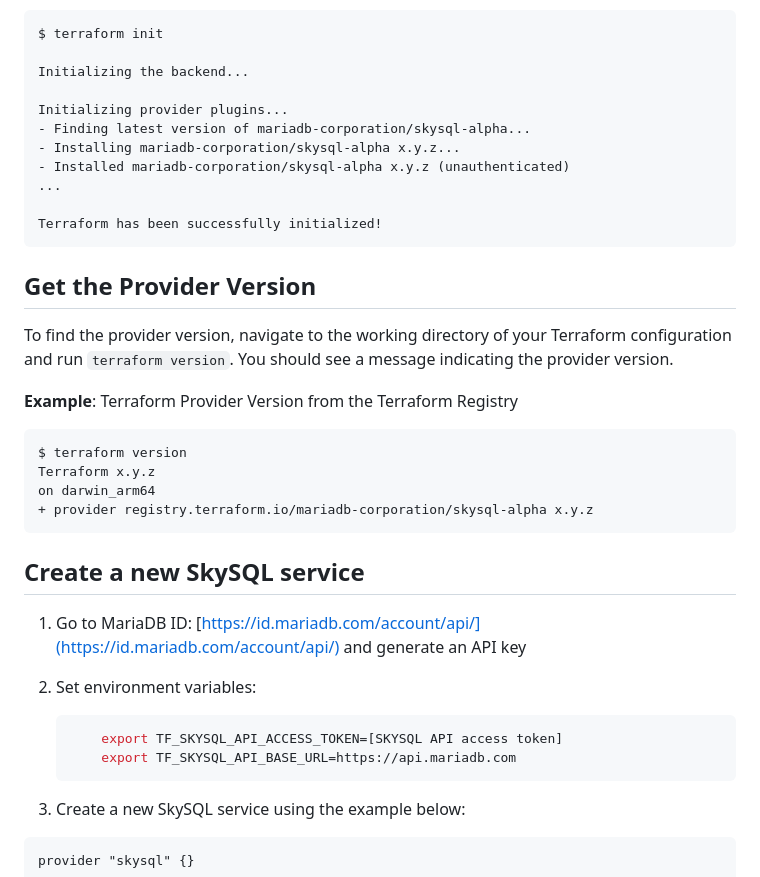
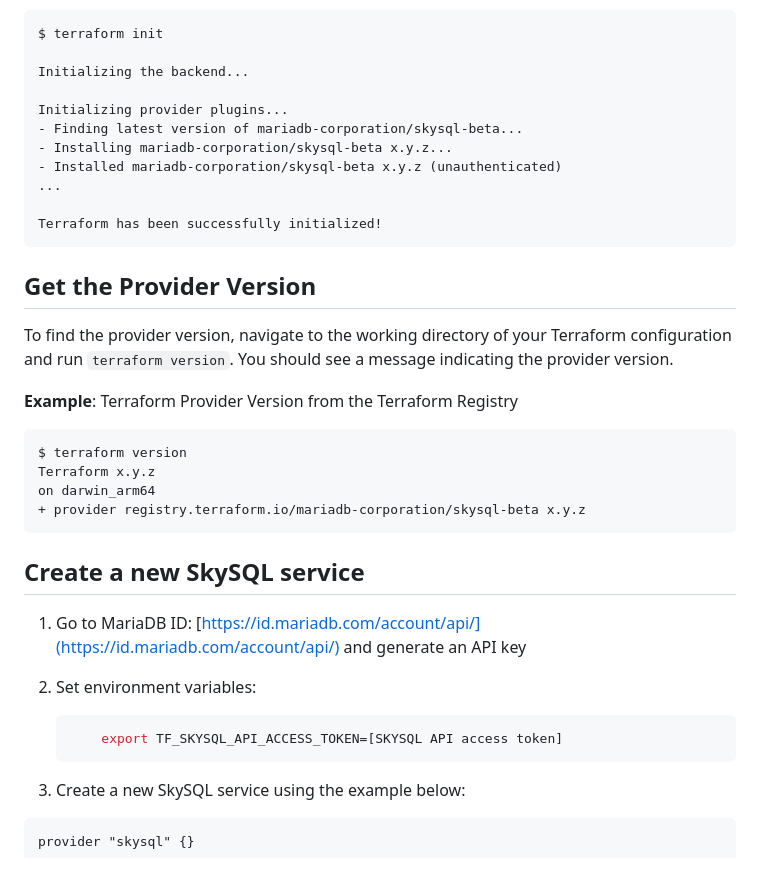
Before and after one commit to skysqlinc/terraform-provider-skysql-beta, a Markdown page: docs/index.md, the part around the change printed below. GitHub-like rendering.

````diff
--- a/docs/index.md
+++ b/docs/index.md
@@ -178,9 +178,9 @@ $ terraform init
 Initializing the backend...
 
 Initializing provider plugins...
-- Finding latest version of mariadb-corporation/skysql-alpha...
-- Installing mariadb-corporation/skysql-alpha x.y.z...
-- Installed mariadb-corporation/skysql-alpha x.y.z (unauthenticated)
+- Finding latest version of mariadb-corporation/skysql-beta...
+- Installing mariadb-corporation/skysql-beta x.y.z...
+- Installed mariadb-corporation/skysql-beta x.y.z (unauthenticated)
 ...
 
 Terraform has been successfully initialized!
@@ -196,7 +196,7 @@ To find the provider version, navigate to the working directory of your Terrafor
 $ terraform version
 Terraform x.y.z
 on darwin_arm64
-+ provider registry.terraform.io/mariadb-corporation/skysql-alpha x.y.z
++ provider registry.terraform.io/mariadb-corporation/skysql-beta x.y.z
 ```
 
 ## Create a new SkySQL service
@@ -207,7 +207,6 @@ on darwin_arm64
 
     ```bash
         export TF_SKYSQL_API_ACCESS_TOKEN=[SKYSQL API access token]
-        export TF_SKYSQL_API_BASE_URL=https://api.mariadb.com
     ```
 
 3. Create a new SkySQL service using the example below:
````
Also changed, not shown: other parts of docs/index.md (+15 -15 lines).
